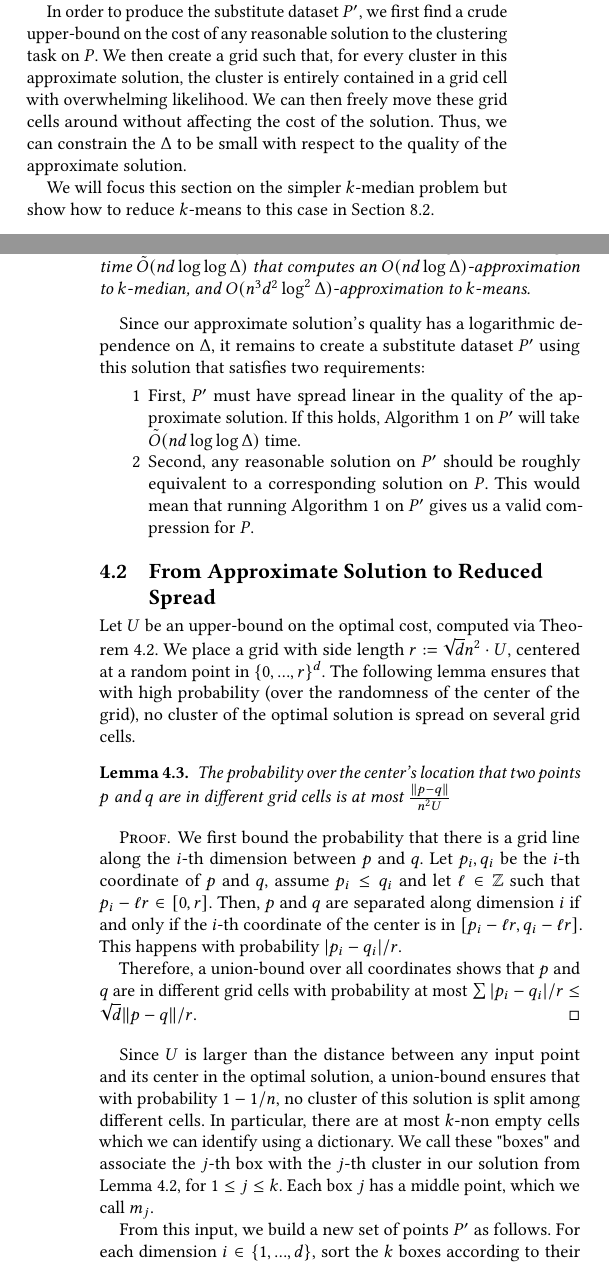
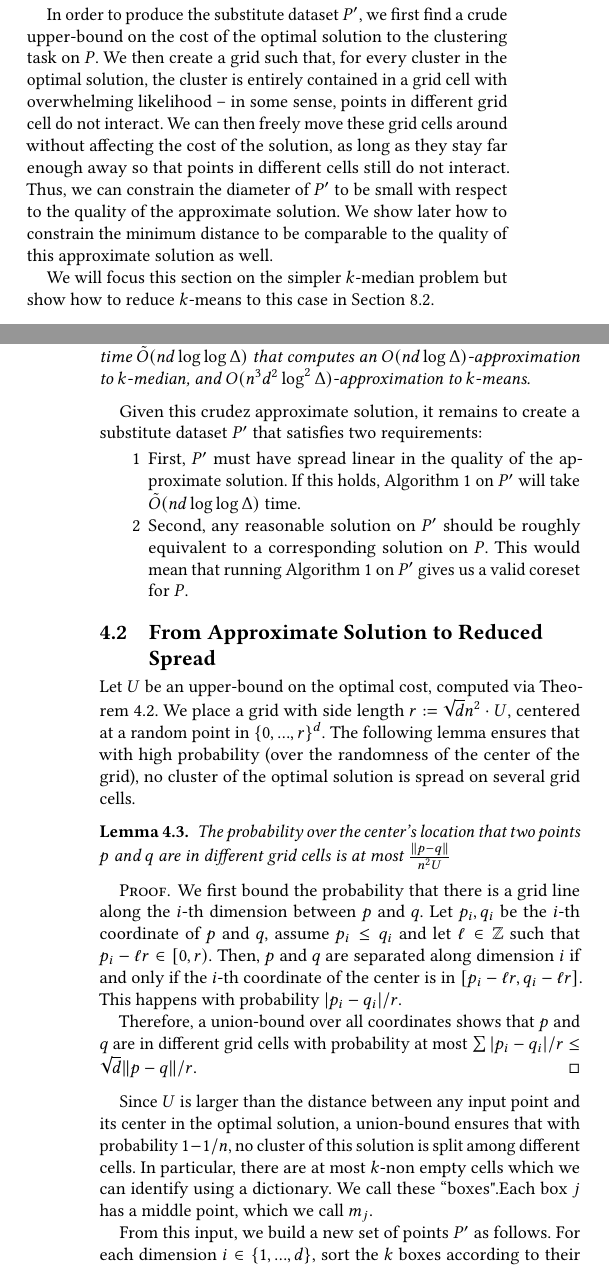
Before and after one commit to riccardo-torlaini/Fast-Coreset-Generation, a LaTeX paper (tex/sigmod_main.tex, which reads tex/theory.tex): two parts of the columns of pages 4 and 5 of 12, joined at a grey line, cut so that both start at the same text. Compiled offline with pdfLaTeX.

Commit message:
rephrasing some of the theory

```diff
--- a/tex/theory.tex
+++ b/tex/theory.tex
@@ -70,11 +70,12 @@ We now show how to replace the linear time-dependency on $\log \Delta$ with a lo
 
 WLOG, we assume that the smallest pairwise distance is at least $1$, and $\Delta$ is a (known) upper-bound on the diameter of the input. To remove
 the $\log\Delta$ dependency, we proceed by producing a substitute dataset $P'$ that has a lower-bound on its minimum distance and an upper-bound on its maximum
-distance. We then show that, with overwhelming likelihood, solutions on $P'$ have the same cost as solutions on $P$ up to an additive error.
+distance. We then show that, with overwhelming likelihood, reasonable solutions on $P'$ have the same cost as solutions on $P$ up to an additive error.
 
-In order to produce the substitute dataset $P'$, we first find a crude upper-bound on the cost of any reasonable solution to the clustering task on $P$. We
-then create a grid such that, for every cluster in this approximate solution, the cluster is entirely contained in a grid cell with overwhelming likelihood. We can then freely move these
-grid cells around without affecting the cost of the solution. Thus, we can constrain the $\Delta$ to be small with respect to the quality of the approximate solution.
+In order to produce the substitute dataset $P'$, we first find a crude upper-bound on the cost of the optimal solution to the clustering task on $P$. We
+then create a grid such that, for every cluster in the optimal solution, the cluster is entirely contained in a grid cell with overwhelming likelihood -- in some sense, points in different grid cell do not interact. We can then freely move these
+grid cells around without affecting the cost of the solution, as long as they stay far enough away so that points in different cells still do not interact.
+Thus, we can constrain the diameter of $P'$ to be small with respect to the quality of the approximate solution. We show later how to constrain the minimum distance to be comparable to the quality of this approximate solution as well.
 
 % More formally, if $U$ is a $c$-approximation of the optimal cost then the minimum distance can be reduced by rounding all coordinates to multiples of $g = U/(cn)$,
 % giving us a minimum distance of no less than $g$; it is then enough to reduce the diameter to $\poly(n) U$.  For this, we place a grid with cell length $O(n
@@ -110,16 +111,15 @@ time $\tilde O(nd)$, and pseudo-code is given \cref{alg:crudeApx}. Using a binar
 \begin{lemma}\label{lem:crudeApx}[Proof in \cref{app:apx-tree-proof}]
 There is an algorithm running in time $\tilde O(nd \log \log \Delta)$ that computes an $O(n d \log \Delta)$-approximation to $k$-median, and $O(n^3 d^2 \log^2
 \Delta)$-approximation to $k$-means.
-
 \end{lemma}
 
-Since our approximate solution's quality has a logarithmic dependence on $\Delta$, it remains to create a substitute dataset $P'$ using this solution that
+Given this crudez approximate solution, it remains to create a substitute dataset $P'$  that
 satisfies two requirements:
 \begin{enumerate}
     \item First, $P'$ must have spread linear in the quality of the approximate solution. If this holds, Algorithm~\ref{alg:main} on $P'$ will take
         $\tilde{O}(nd \log \log \Delta)$ time.
     \item Second, any reasonable solution on $P'$ should be roughly equivalent to a corresponding solution on $P$. This would mean that running
-        Algorithm~\ref{alg:main} on $P'$ gives us a valid compression for $P$.
+        Algorithm~\ref{alg:main} on $P'$ gives us a valid coreset for $P$.
 \end{enumerate}
 
 \subsection{From Approximate Solution to Reduced Spread}
@@ -144,8 +144,8 @@ Therefore, a union-bound over all coordinates shows that $p$ and $q$ are in diff
 
 Since $U$ is larger than the distance between any input point and its center in the optimal solution, a union-bound ensures that with probability $1-1/n$, no
 cluster of this solution is split among different cells.  In particular, there are at most $k$-non empty cells which we can identify using a dictionary.  We
-call these "boxes" and associate the $j$-th box with the $j$-th cluster in our solution from Lemma~\ref{lem:crudeApx}, for $1 \leq j \leq k$. Each box $j$ has
-a middle point, which we call $m_j$.
+call these ``boxes".% and associate the $j$-th box with the $j$-th cluster in our solution from Lemma~\ref{lem:crudeApx}, for $1 \leq j \leq k$.
+Each box $j$ has a middle point, which we call $m_j$.
 
 From this input, we build a new set of points $P'$ as follows.  For each dimension $i \in \lbra 1, ..., d \rbra$, sort the $k$ boxes according to their value on
 dimension $i$. Then, for each $j \in \lbra 1, ..., k\rbra$, let $m^i_j$  be the $i$-th coordinate of the middle-point of the $j$-th box. If $m^i_{j+1} - m^i_j
@@ -175,6 +172,7 @@ most $k$ boxes, the total distance along a coordinate is at most $2kr$. Therefor
 
-If two boxes were adjacent in $P$, there is at least one dimension along which their middle-points have distance $r$ and, along all other dimensions, their
-middle-points must have distance less than $r$. Thus, if one of the adjacent boxes moves along any dimension, the others must as well and they will remain
+Therefore, the total distance along a coordinate is at most $2kr$, and the diameter of the whole point set is $\sqrt{d} \cdot 2kr$.
+
+If two boxes were adjacent in $P$, then along any dimension their middle-points have distance at most $r$. Thus, if one of the adjacent boxes moves along any dimension, the other must as well and they will remain
 adjacent.
 If they are not adjacent, there is at least one dimension where their middle-points are at distance at least $2r$ from one another. Along each such dimension,
 their shift cannot bring them closer than to within $2r$ of one another and they will stay non-adjacent.
```
Also changed, not shown: tex/theory.tex (13 more changed lines).
